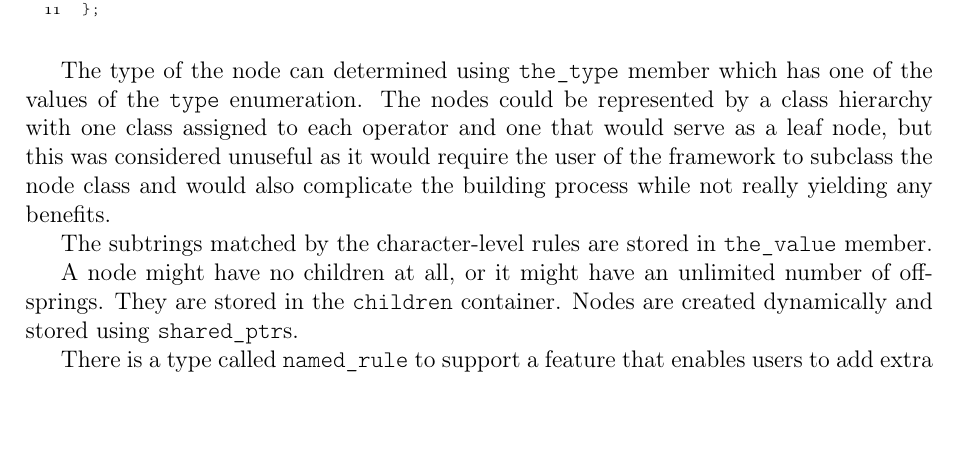
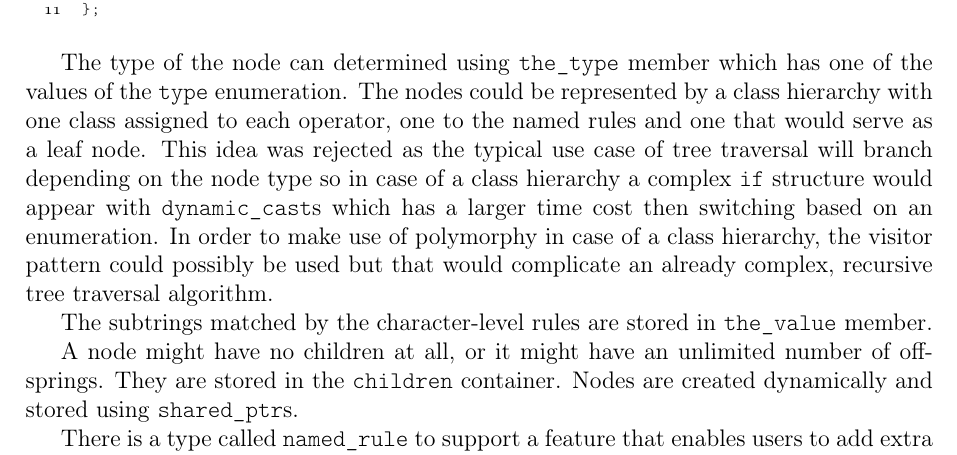
Before and after one commit to gazben/SyntX---parsing-framework, a LaTeX document (docs/tex/syntx.tex): part of page 14 of 20, cut so that both start at the same text, the shorter picture padded with empty space. Compiled offline with pdfLaTeX.

Commit message:
TeX documentation improved.

```diff
--- a/docs/tex/syntx.tex
+++ b/docs/tex/syntx.tex
@@ -881,9 +881,11 @@ struct node {
 
 The type of the node can determined using \texttt{the\_type} member which has one of the values of the
 \texttt{type} enumeration. The nodes could be represented by a class hierarchy with one class assigned to each
-operator and one that would serve as a leaf node, but this was considered unuseful as it would require the
-user of the framework to subclass the node class and would also complicate the building process while not
-really yielding any benefits.
+operator, one to the named rules and one that would serve as a leaf node. This idea was rejected as the typical
+use case of tree traversal will branch depending on the node type so in case of a class hierarchy a complex
+\texttt{if} structure would appear with \texttt{dynamic\_cast}s which has a larger time cost then switching
+based on an enumeration. In order to make use of polymorphy in case of a class hierarchy, the visitor pattern
+could possibly be used but that would complicate an already complex, recursive tree traversal algorithm.
 
 The subtrings matched by the character-level rules are stored in \texttt{the\_value} member.
 
```
Also changed, not shown: docs/tex/syntx.pdf.
